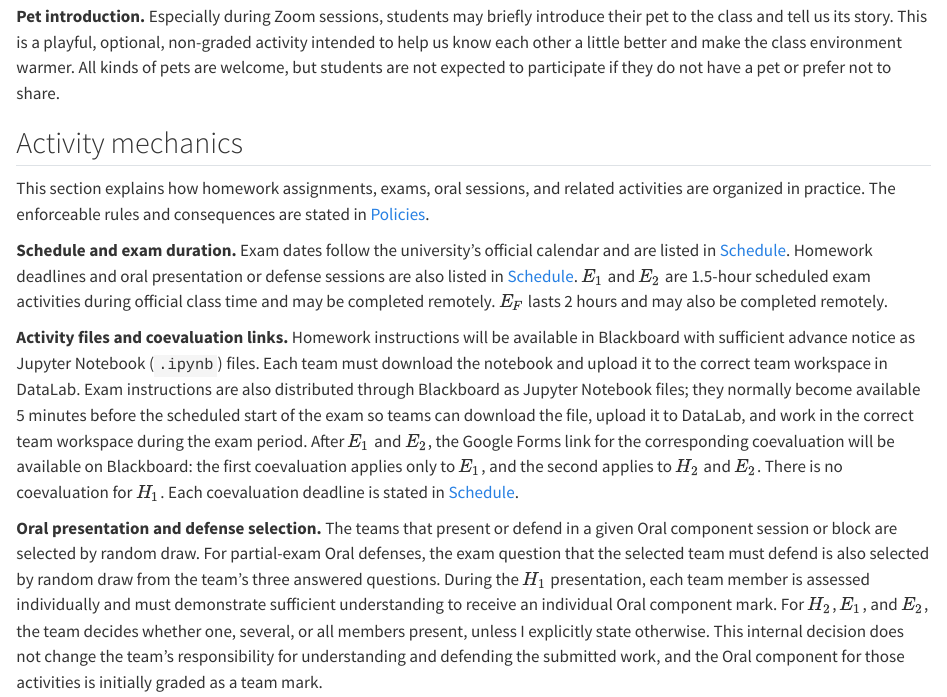
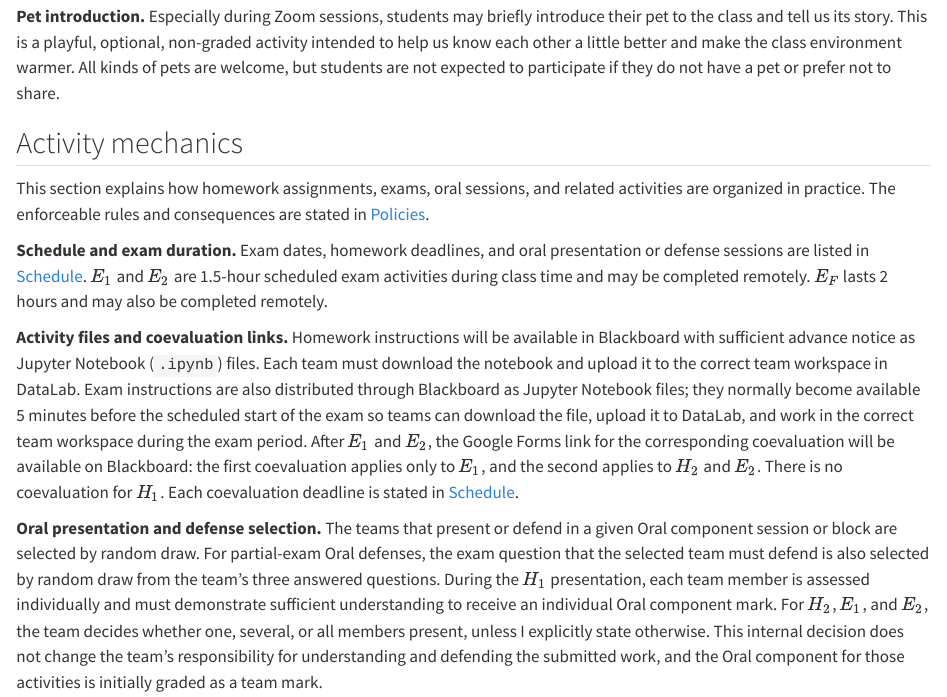
Before and after one commit to mlozanoqf/ARF2, a Quarto document (course-activities.qmd): the page in a window 1100 px wide, from 2580 px down. Rendered offline with R 4.5, knitr and Pandoc in place of Quarto, with nearby package versions.

Commit message:
Simplify exam schedule wording

```diff
--- a/course-activities.qmd
+++ b/course-activities.qmd
@@ -71,7 +71,7 @@ Non-graded activities are optional learning, participation, or class-logistics a
 
 This section explains how homework assignments, exams, oral sessions, and related activities are organized in practice. The enforceable rules and consequences are stated in [Policies](course-policies.qmd#sec-policies).
 
-**Schedule and exam duration.** Exam dates follow the university's official calendar and are listed in [Schedule](schedule.qmd#sec-schedule). Homework deadlines and oral presentation or defense sessions are also listed in [Schedule](schedule.qmd#sec-schedule). $E_1$ and $E_2$ are 1.5-hour scheduled exam activities during official class time and may be completed remotely. $E_F$ lasts 2 hours and may also be completed remotely.
+**Schedule and exam duration.** Exam dates, homework deadlines, and oral presentation or defense sessions are listed in [Schedule](schedule.qmd#sec-schedule). $E_1$ and $E_2$ are 1.5-hour scheduled exam activities during class time and may be completed remotely. $E_F$ lasts 2 hours and may also be completed remotely.
 
 **Activity files and coevaluation links.** Homework instructions will be available in Blackboard with sufficient advance notice as Jupyter Notebook (`.ipynb`) files. Each team must download the notebook and upload it to the correct team workspace in DataLab. Exam instructions are also distributed through Blackboard as Jupyter Notebook files; they normally become available 5 minutes before the scheduled start of the exam so teams can download the file, upload it to DataLab, and work in the correct team workspace during the exam period. After $E_1$ and $E_2$, the Google Forms link for the corresponding coevaluation will be available on Blackboard: the first coevaluation applies only to $E_1$, and the second applies to $H_2$ and $E_2$. There is no coevaluation for $H_1$. Each coevaluation deadline is stated in [Schedule](schedule.qmd#sec-schedule).
 
```
